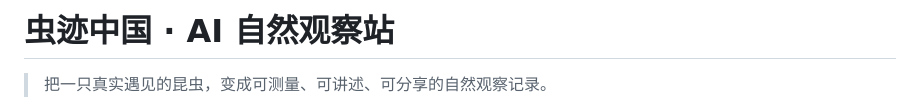
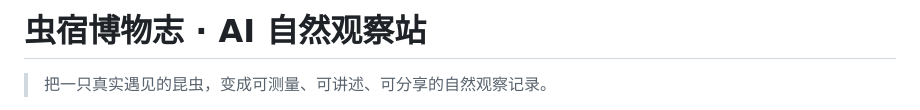
Before and after one commit to gongthyssen-crypto/BugAtlas_China, a Markdown page: README.md, the part around the change. GitHub-like rendering.

Commit message:
docs:rename project

```diff
--- a/README.md
+++ b/README.md
@@ -1,4 +1,4 @@
-# 虫迹中国 · AI 自然观察站
+# 虫宿博物志 · AI 自然观察站
 
 > 把一只真实遇见的昆虫，变成可测量、可讲述、可分享的自然观察记录。
 
```
